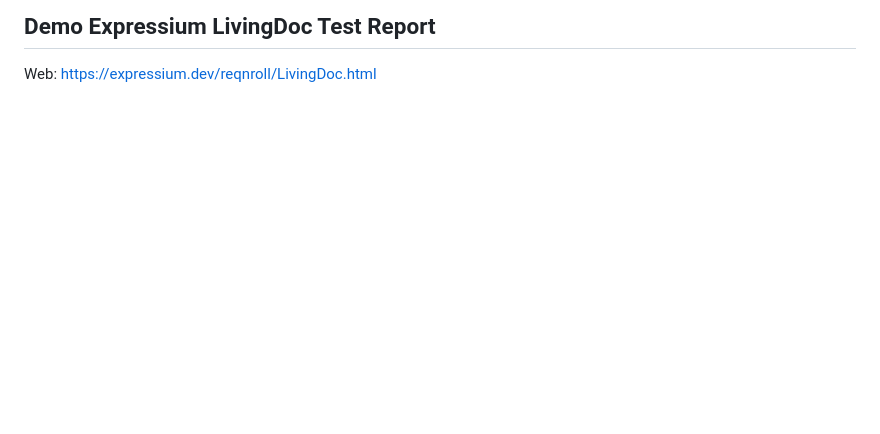
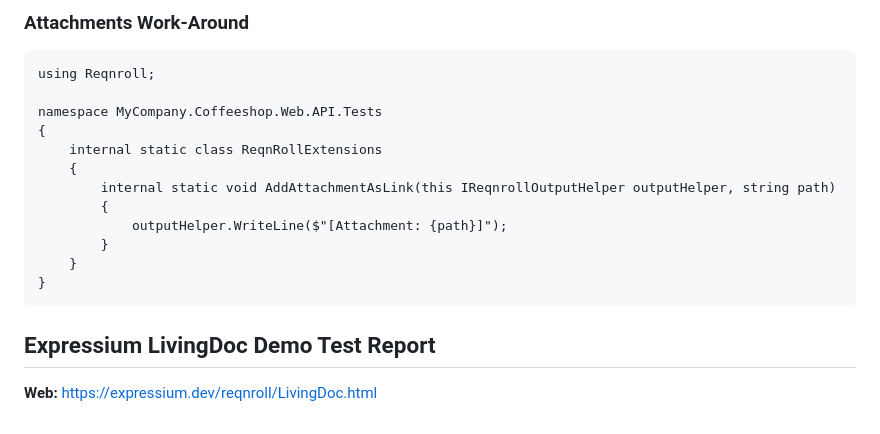
Before and after one commit to ExpressiumOSS/Expressium.LivingDoc, a Markdown page: README.md, the part around one of its changes. GitHub-like rendering; blank space fills up the shorter version.

````diff
--- a/README.md
+++ b/README.md
@@ -54,4 +69,20 @@ Expressium.LivingDoc.exe stack-traces.feature.ndjson "Compatibility Kit Stack Tr
 ```
 
-## Demo Expressium LivingDoc Test Report
-Web: https://expressium.dev/reqnroll/LivingDoc.html
+### Attachments Work-Around
+```
+using Reqnroll;
+
+namespace MyCompany.Coffeeshop.Web.API.Tests
+{
+    internal static class ReqnRollExtensions
+    {
+        internal static void AddAttachmentAsLink(this IReqnrollOutputHelper outputHelper, string path)
+        {
+            outputHelper.WriteLine($"[Attachment: {path}]");
+        }
+    }
+}
+```
+
+## Expressium LivingDoc Demo Test Report
+**Web:** https://expressium.dev/reqnroll/LivingDoc.html
````
Also changed, not shown: other parts of README.md (+28 -13 lines), ExpressiumLivingDoc.png, 3 other files.
